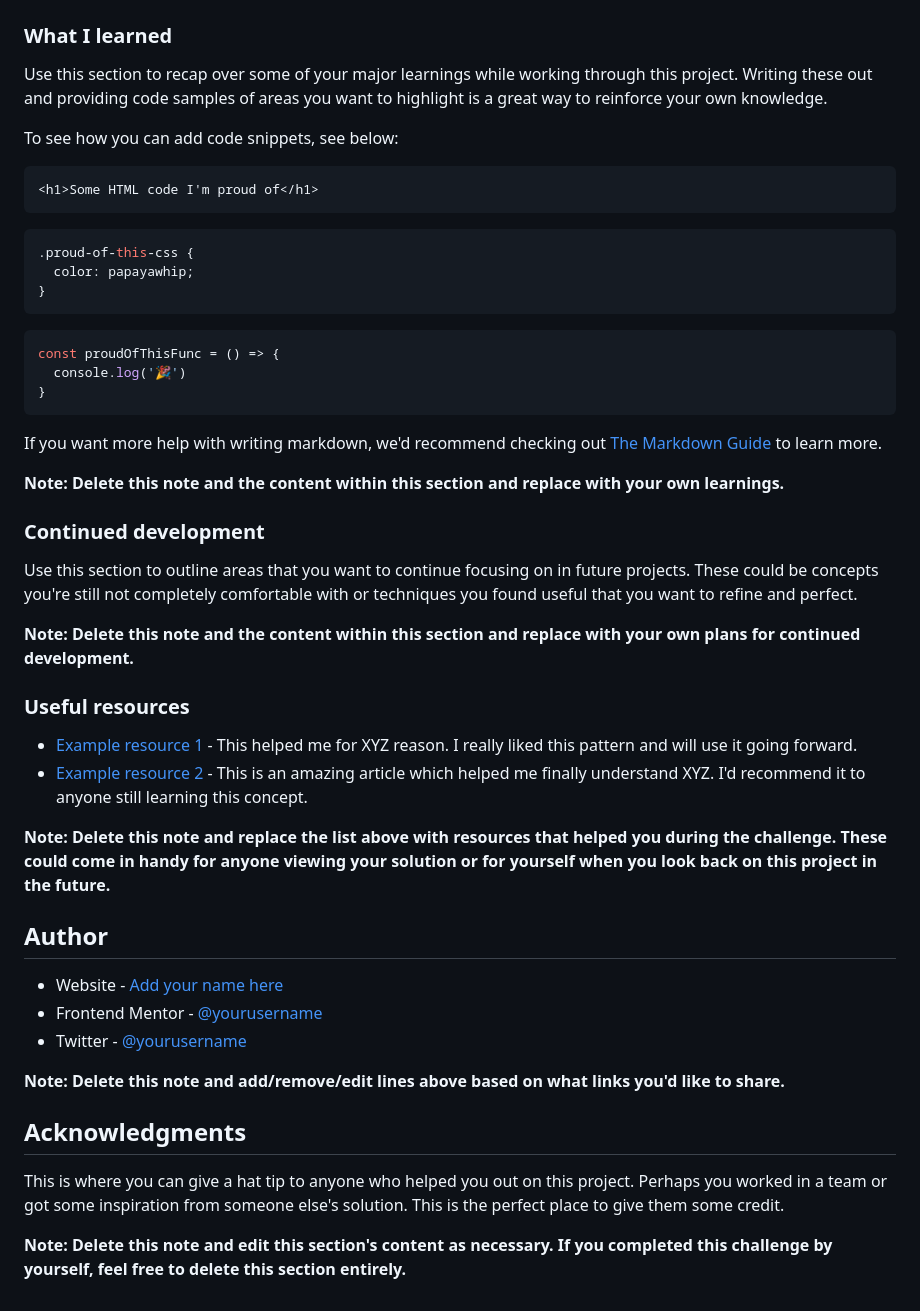
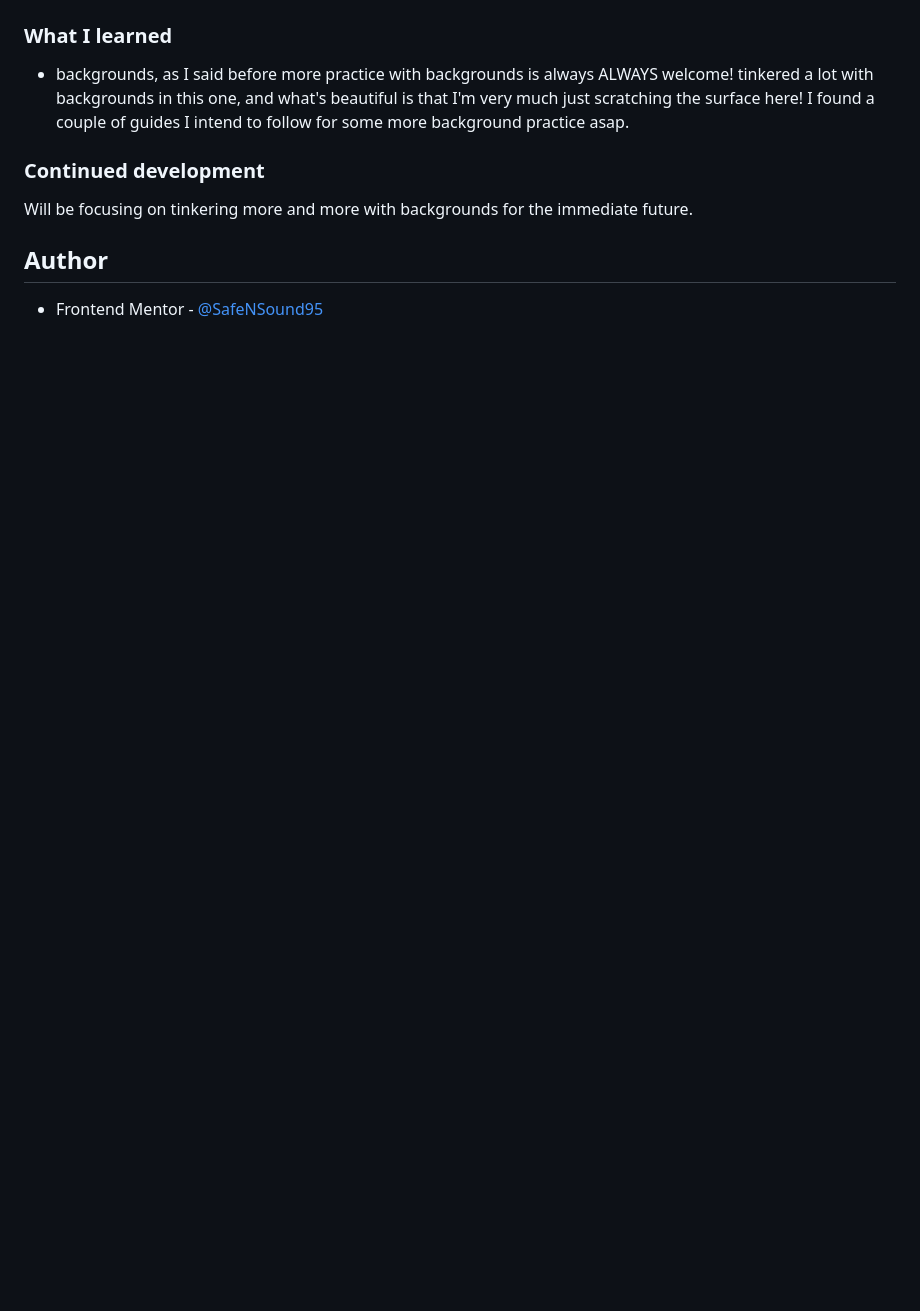
Before and after one commit to SafeNSound95/social-proof-section, a Markdown page: README-template.md, the part around the change printed below. Rendered like a GitHub page; blank space fills up the shorter version.

````diff
--- a/README-template.md
+++ b/README-template.md
@@ -60,51 +44,13 @@ Then crop/optimize/edit your image however you like, add it to your project, and
 
 ### What I learned
 
-Use this section to recap over some of your major learnings while working through this project. Writing these out and providing code samples of areas you want to highlight is a great way to reinforce your own knowledge.
-
-To see how you can add code snippets, see below:
-
-```html
-<h1>Some HTML code I'm proud of</h1>
-```
-```css
-.proud-of-this-css {
-  color: papayawhip;
-}
-```
-```js
-const proudOfThisFunc = () => {
-  console.log('🎉')
-}
-```
-
-If you want more help with writing markdown, we'd recommend checking out [The Markdown Guide](https://www.markdownguide.org/) to learn more.
-
-**Note: Delete this note and the content within this section and replace with your own learnings.**
+- backgrounds, as I said before more practice with backgrounds is always ALWAYS welcome!
+  tinkered a lot with backgrounds in this one, and what's beautiful is that I'm very much just scratching the surface here! I found a couple of guides I intend to follow for some more background practice asap.
 
 ### Continued development
 
-Use this section to outline areas that you want to continue focusing on in future projects. These could be concepts you're still not completely comfortable with or techniques you found useful that you want to refine and perfect.
-
-**Note: Delete this note and the content within this section and replace with your own plans for continued development.**
-
-### Useful resources
-
-- [Example resource 1](https://www.example.com) - This helped me for XYZ reason. I really liked this pattern and will use it going forward.
-- [Example resource 2](https://www.example.com) - This is an amazing article which helped me finally understand XYZ. I'd recommend it to anyone still learning this concept.
-
-**Note: Delete this note and replace the list above with resources that helped you during the challenge. These could come in handy for anyone viewing your solution or for yourself when you look back on this project in the future.**
+Will be focusing on tinkering more and more with backgrounds for the immediate future.
 
 ## Author
 
-- Website - [Add your name here](https://www.your-site.com)
-- Frontend Mentor - [@yourusername](https://www.frontendmentor.io/profile/yourusername)
-- Twitter - [@yourusername](https://www.twitter.com/yourusername)
-
-**Note: Delete this note and add/remove/edit lines above based on what links you'd like to share.**
-
-## Acknowledgments
-
-This is where you can give a hat tip to anyone who helped you out on this project. Perhaps you worked in a team or got some inspiration from someone else's solution. This is the perfect place to give them some credit.
-
-**Note: Delete this note and edit this section's content as necessary. If you completed this challenge by yourself, feel free to delete this section entirely.**
+- Frontend Mentor - [@SafeNSound95](https://www.frontendmentor.io/profile/SafeNSound95)
````
Also changed, not shown: other parts of README-template.md (+9 -25 lines), images/Screenshot-2023-09-23-Frontend-Mentor-Social-proof-section.png (added).
